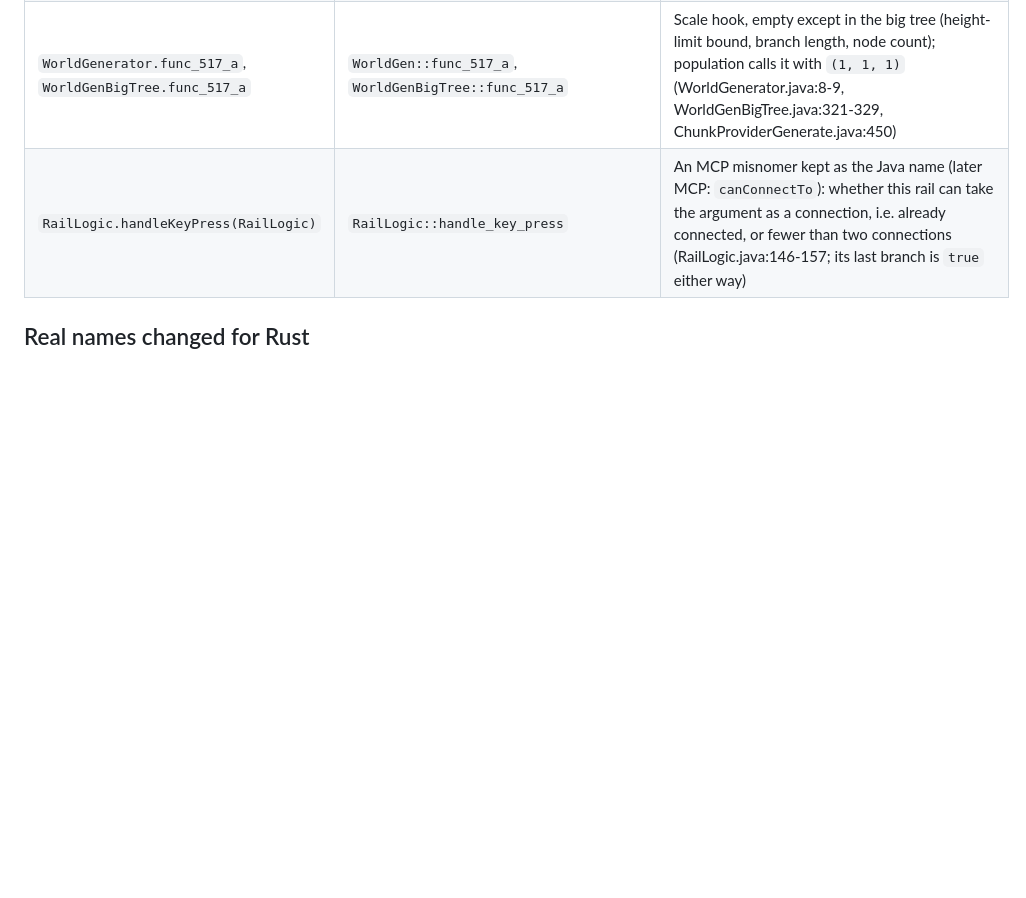
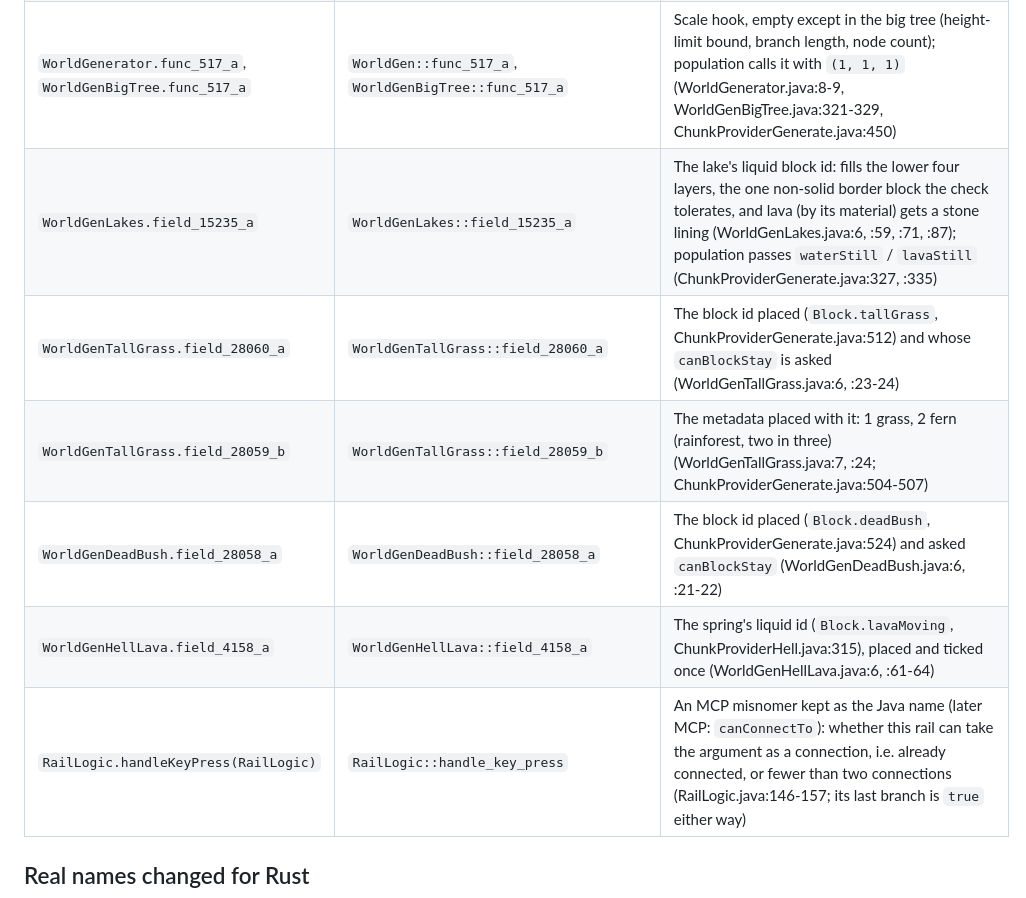
Before and after one commit to ndellagrotte/mc_b1.7.3-rust-rewrite, a Markdown page: docs/mappings.md, the part around the change. Drawn GitHub-style; blank space fills up the shorter version.

Commit message:
WP-1.7 step 3: mappings rows for the kept WorldGen* fields (WorldGenLakes.field_15235_a, WorldGenTallGrass.field_28060_a/field_28059_b, WorldGenDeadBush.field_28058_a, WorldGenHellLava.field_4158_a)
Co-Authored-By: Claude Opus 5.5 <noreply@anthropic.com>

```diff
--- a/docs/mappings.md
+++ b/docs/mappings.md
@@ -147,6 +147,11 @@ mixed-case originals).
 | `WorldGenBigTree.func_524_a` | `WorldGenBigTree::func_524_a` | Walks a line: -1 if it is clear (air and leaves), else the distance to the first obstruction (:258-300) |
 | `WorldGenBigTree.func_519_e` | `WorldGenBigTree::func_519_e` | Site check: grass or dirt below, at least 6 clear blocks up (:302-319) |
 | `WorldGenerator.func_517_a`, `WorldGenBigTree.func_517_a` | `WorldGen::func_517_a`, `WorldGenBigTree::func_517_a` | Scale hook, empty except in the big tree (height-limit bound, branch length, node count); population calls it with `(1, 1, 1)` (WorldGenerator.java:8-9, WorldGenBigTree.java:321-329, ChunkProviderGenerate.java:450) |
+| `WorldGenLakes.field_15235_a` | `WorldGenLakes::field_15235_a` | The lake's liquid block id: fills the lower four layers, the one non-solid border block the check tolerates, and lava (by its material) gets a stone lining (WorldGenLakes.java:6, :59, :71, :87); population passes `waterStill` / `lavaStill` (ChunkProviderGenerate.java:327, :335) |
+| `WorldGenTallGrass.field_28060_a` | `WorldGenTallGrass::field_28060_a` | The block id placed (`Block.tallGrass`, ChunkProviderGenerate.java:512) and whose `canBlockStay` is asked (WorldGenTallGrass.java:6, :23-24) |
+| `WorldGenTallGrass.field_28059_b` | `WorldGenTallGrass::field_28059_b` | The metadata placed with it: 1 grass, 2 fern (rainforest, two in three) (WorldGenTallGrass.java:7, :24; ChunkProviderGenerate.java:504-507) |
+| `WorldGenDeadBush.field_28058_a` | `WorldGenDeadBush::field_28058_a` | The block id placed (`Block.deadBush`, ChunkProviderGenerate.java:524) and asked `canBlockStay` (WorldGenDeadBush.java:6, :21-22) |
+| `WorldGenHellLava.field_4158_a` | `WorldGenHellLava::field_4158_a` | The spring's liquid id (`Block.lavaMoving`, ChunkProviderHell.java:315), placed and ticked once (WorldGenHellLava.java:6, :61-64) |
 | `RailLogic.handleKeyPress(RailLogic)` | `RailLogic::handle_key_press` | An MCP misnomer kept as the Java name (later MCP: `canConnectTo`): whether this rail can take the argument as a connection, i.e. already connected, or fewer than two connections (RailLogic.java:146-157; its last branch is `true` either way) |
 
 ## Real names changed for Rust
```
